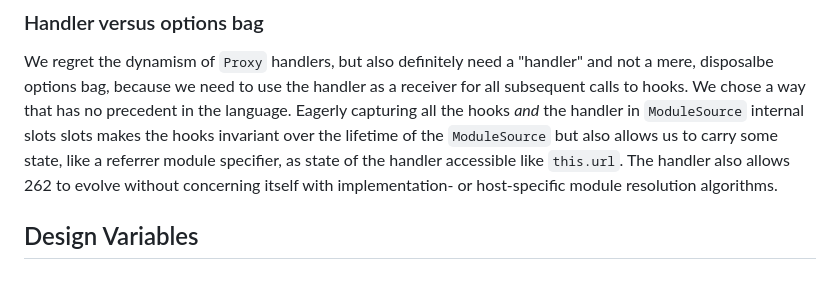
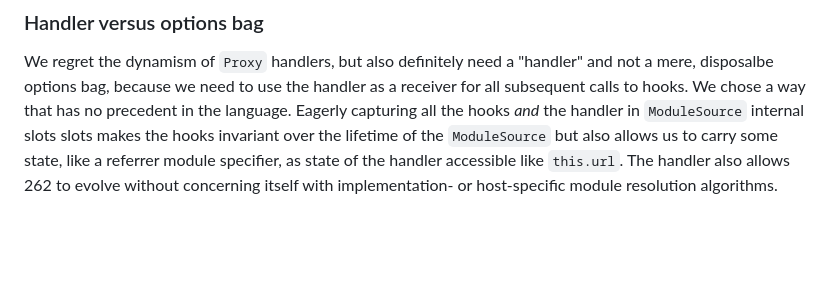
Before and after one commit to endojs/proposal-import-hook, a Markdown page: README.md, the part around the change. Rendered like a GitHub page; blank space fills up the shorter version.

Commit message:
Remove trailing heading

```diff
--- a/README.md
+++ b/README.md
@@ -438,8 +438,6 @@ module specifier, as state of the handler accessible like `this.url`.
 The handler also allows 262 to evolve without concerning itself with
 implementation- or host-specific module resolution algorithms.
 
-## Design Variables
-
 [proposal-source-phase-imports]: https://github.com/tc39/proposal-source-phase-imports
 [proposal-esm-phase-imports]: https://github.com/tc39/proposal-esm-phase-imports
 [proposal-compartments]: https://github.com/tc39/proposal-compartments
```
